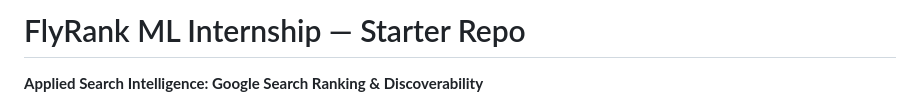
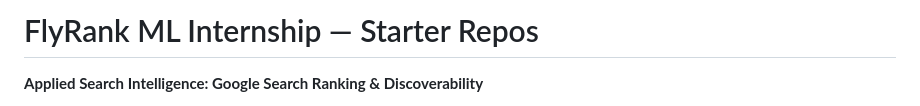
Before and after one commit to sloksharma05/flyRank-intership_ml.project, a Markdown page: README.md, the part around the change. Drawn GitHub-style.

```diff
--- a/README.md
+++ b/README.md
@@ -1,4 +1,4 @@
-# FlyRank ML Internship — Starter Repo
+# FlyRank ML Internship — Starter Repos
 
 **Applied Search Intelligence: Google Search Ranking & Discoverability**
 
```
